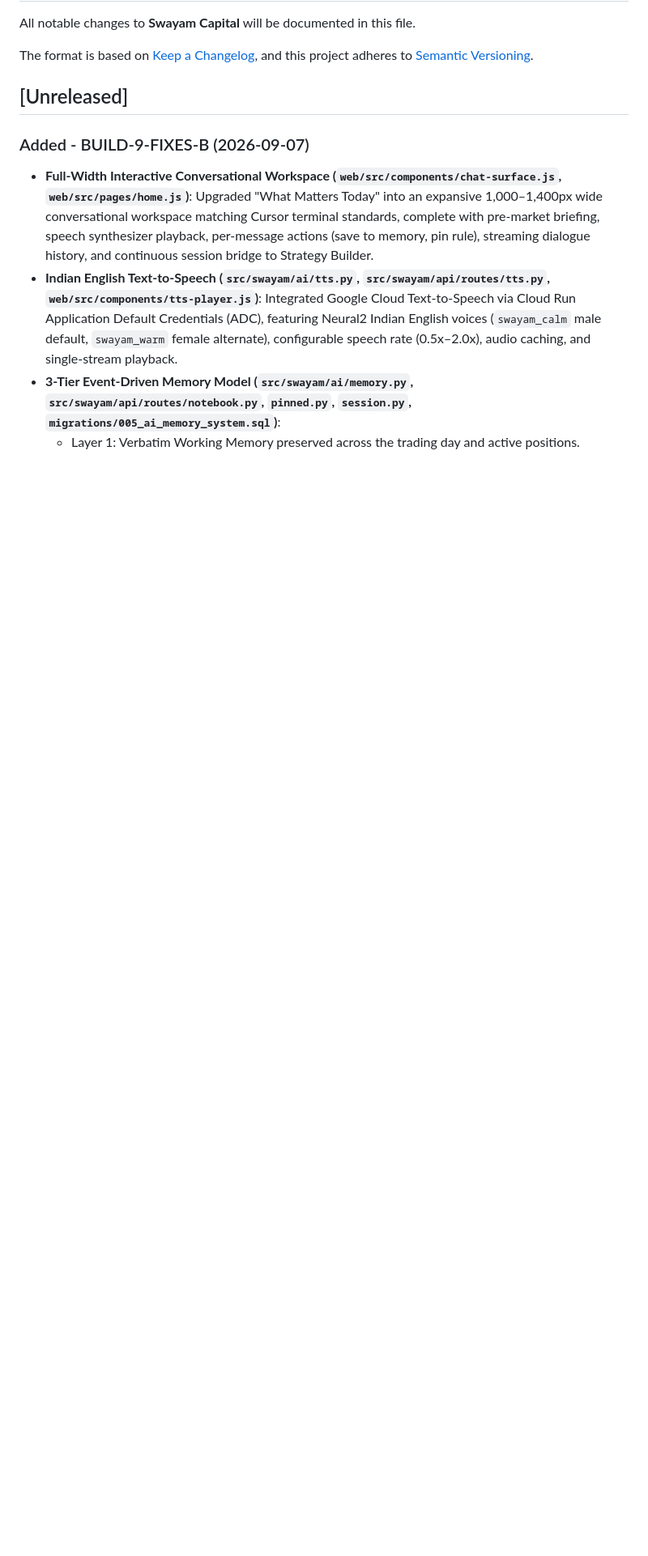
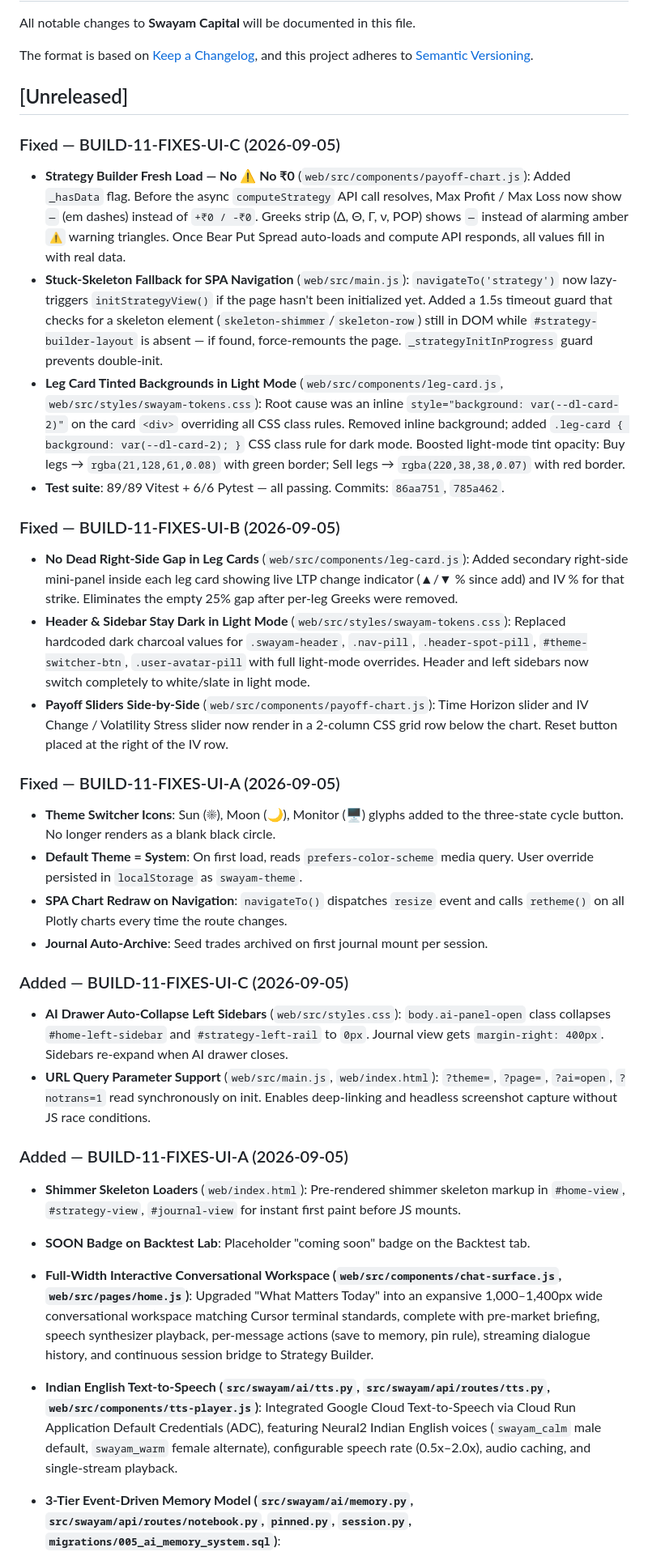
Before and after one commit to Abhishek-POSdesign/Swayam-Capital, a Markdown page: CHANGELOG.md, the part around the change. Shown at 81% size. GitHub-like rendering; blank space fills up the shorter version.

Commit message:
docs: update GEMINI.md and CHANGELOG.md with BUILD-11-FIXES-UI-A/B/C complete record

```diff
--- a/CHANGELOG.md
+++ b/CHANGELOG.md
@@ -7,7 +7,32 @@ and this project adheres to [Semantic Versioning](https://semver.org/spec/v2.0.0
 
 ## [Unreleased]
 
-### Added - BUILD-9-FIXES-B (2026-09-07)
+### Fixed — BUILD-11-FIXES-UI-C (2026-09-05)
+- **Strategy Builder Fresh Load — No ⚠️ No ₹0** (`web/src/components/payoff-chart.js`): Added `_hasData` flag. Before the async `computeStrategy` API call resolves, Max Profit / Max Loss now show `—` (em dashes) instead of `+₹0 / -₹0`. Greeks strip (Δ, Θ, Γ, ν, POP) shows `—` instead of alarming amber `⚠` warning triangles. Once Bear Put Spread auto-loads and compute API responds, all values fill in with real data.
+- **Stuck-Skeleton Fallback for SPA Navigation** (`web/src/main.js`): `navigateTo('strategy')` now lazy-triggers `initStrategyView()` if the page hasn't been initialized yet. Added a 1.5s timeout guard that checks for a skeleton element (`skeleton-shimmer`/`skeleton-row`) still in DOM while `#strategy-builder-layout` is absent — if found, force-remounts the page. `_strategyInitInProgress` guard prevents double-init.
+- **Leg Card Tinted Backgrounds in Light Mode** (`web/src/components/leg-card.js`, `web/src/styles/swayam-tokens.css`): Root cause was an inline `style="background: var(--dl-card-2)"` on the card `<div>` overriding all CSS class rules. Removed inline background; added `.leg-card { background: var(--dl-card-2); }` CSS class rule for dark mode. Boosted light-mode tint opacity: Buy legs → `rgba(21,128,61,0.08)` with green border; Sell legs → `rgba(220,38,38,0.07)` with red border.
+- **Test suite**: 89/89 Vitest + 6/6 Pytest — all passing. Commits: `86aa751`, `785a462`.
+
+### Fixed — BUILD-11-FIXES-UI-B (2026-09-05)
+- **No Dead Right-Side Gap in Leg Cards** (`web/src/components/leg-card.js`): Added secondary right-side mini-panel inside each leg card showing live LTP change indicator (▲/▼ % since add) and IV % for that strike. Eliminates the empty 25% gap after per-leg Greeks were removed.
+- **Header & Sidebar Stay Dark in Light Mode** (`web/src/styles/swayam-tokens.css`): Replaced hardcoded dark charcoal values for `.swayam-header`, `.nav-pill`, `.header-spot-pill`, `#theme-switcher-btn`, `.user-avatar-pill` with full light-mode overrides. Header and left sidebars now switch completely to white/slate in light mode.
+- **Payoff Sliders Side-by-Side** (`web/src/components/payoff-chart.js`): Time Horizon slider and IV Change / Volatility Stress slider now render in a 2-column CSS grid row below the chart. Reset button placed at the right of the IV row.
+
+### Fixed — BUILD-11-FIXES-UI-A (2026-09-05)
+- **Theme Switcher Icons**: Sun (☀), Moon (🌙), Monitor (🖥) glyphs added to the three-state cycle button. No longer renders as a blank black circle.
+- **Default Theme = System**: On first load, reads `prefers-color-scheme` media query. User override persisted in `localStorage` as `swayam-theme`.
+- **SPA Chart Redraw on Navigation**: `navigateTo()` dispatches `resize` event and calls `retheme()` on all Plotly charts every time the route changes.
+- **Journal Auto-Archive**: Seed trades archived on first journal mount per session.
+
+### Added — BUILD-11-FIXES-UI-C (2026-09-05)
+- **AI Drawer Auto-Collapse Left Sidebars** (`web/src/styles.css`): `body.ai-panel-open` class collapses `#home-left-sidebar` and `#strategy-left-rail` to `0px`. Journal view gets `margin-right: 400px`. Sidebars re-expand when AI drawer closes.
+- **URL Query Parameter Support** (`web/src/main.js`, `web/index.html`): `?theme=`, `?page=`, `?ai=open`, `?notrans=1` read synchronously on init. Enables deep-linking and headless screenshot capture without JS race conditions.
+
+### Added — BUILD-11-FIXES-UI-A (2026-09-05)
+- **Shimmer Skeleton Loaders** (`web/index.html`): Pre-rendered shimmer skeleton markup in `#home-view`, `#strategy-view`, `#journal-view` for instant first paint before JS mounts.
+- **SOON Badge on Backtest Lab**: Placeholder "coming soon" badge on the Backtest tab.
+
+
 - **Full-Width Interactive Conversational Workspace (`web/src/components/chat-surface.js`, `web/src/pages/home.js`)**: Upgraded "What Matters Today" into an expansive 1,000–1,400px wide conversational workspace matching Cursor terminal standards, complete with pre-market briefing, speech synthesizer playback, per-message actions (save to memory, pin rule), streaming dialogue history, and continuous session bridge to Strategy Builder.
 - **Indian English Text-to-Speech (`src/swayam/ai/tts.py`, `src/swayam/api/routes/tts.py`, `web/src/components/tts-player.js`)**: Integrated Google Cloud Text-to-Speech via Cloud Run Application Default Credentials (ADC), featuring Neural2 Indian English voices (`swayam_calm` male default, `swayam_warm` female alternate), configurable speech rate (0.5x–2.0x), audio caching, and single-stream playback.
 - **3-Tier Event-Driven Memory Model (`src/swayam/ai/memory.py`, `src/swayam/api/routes/notebook.py`, `pinned.py`, `session.py`, `migrations/005_ai_memory_system.sql`)**:
```
Also changed, not shown: GEMINI.md (+30 -31 lines).
